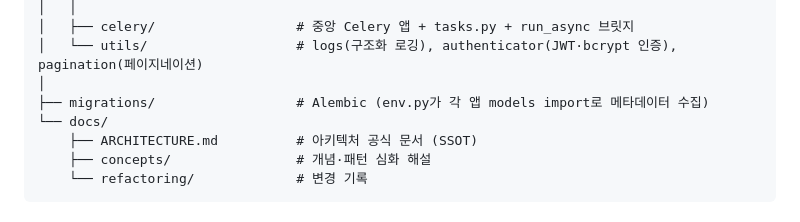
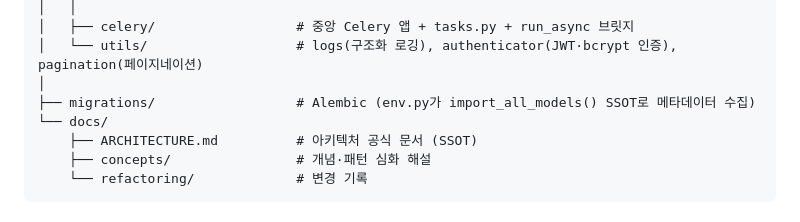
Before and after one commit to bluebamus/fastapi-default-project-structure, a Markdown page: README.md, the part around the change. Rendered like a GitHub page.

```diff
--- a/README.md
+++ b/README.md
@@ -139,7 +139,7 @@ fastapi-default-project-structure/
 │   ├── celery/                  # 중앙 Celery 앱 + tasks.py + run_async 브릿지
 │   └── utils/                   # logs(구조화 로깅), authenticator(JWT·bcrypt 인증), pagination(페이지네이션)
 │
-├── migrations/                  # Alembic (env.py가 각 앱 models import로 메타데이터 수집)
+├── migrations/                  # Alembic (env.py가 import_all_models() SSOT로 메타데이터 수집)
 └── docs/
     ├── ARCHITECTURE.md          # 아키텍처 공식 문서 (SSOT)
     ├── concepts/                # 개념·패턴 심화 해설
```
Also changed, not shown: docs/QUICKSTART.md (+1 -1 lines), docs/review/improvement-plan-2026-08-10.md (+1 -1 lines).
